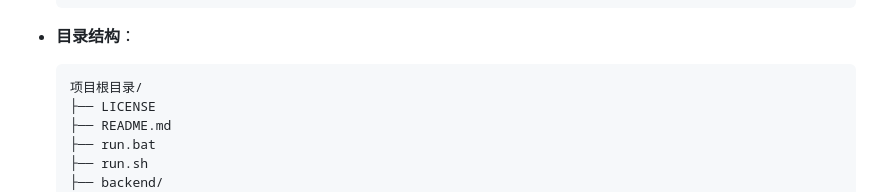
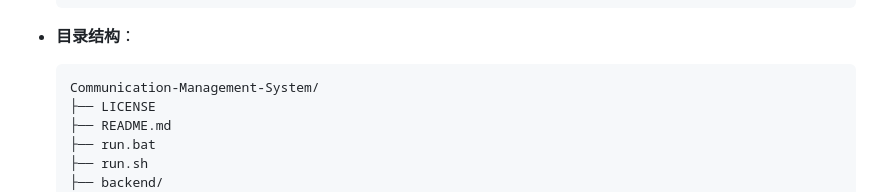
Before and after one commit to FengKeWG/communication-management-system, a Markdown page: README.md, the part around the change. Rendered like a GitHub page.

````diff
--- a/README.md
+++ b/README.md
@@ -83,7 +83,7 @@
 
 - **目录结构**：
     ```
-    项目根目录/
+    Communication-Management-System/
     ├── LICENSE
     ├── README.md
     ├── run.bat
````
